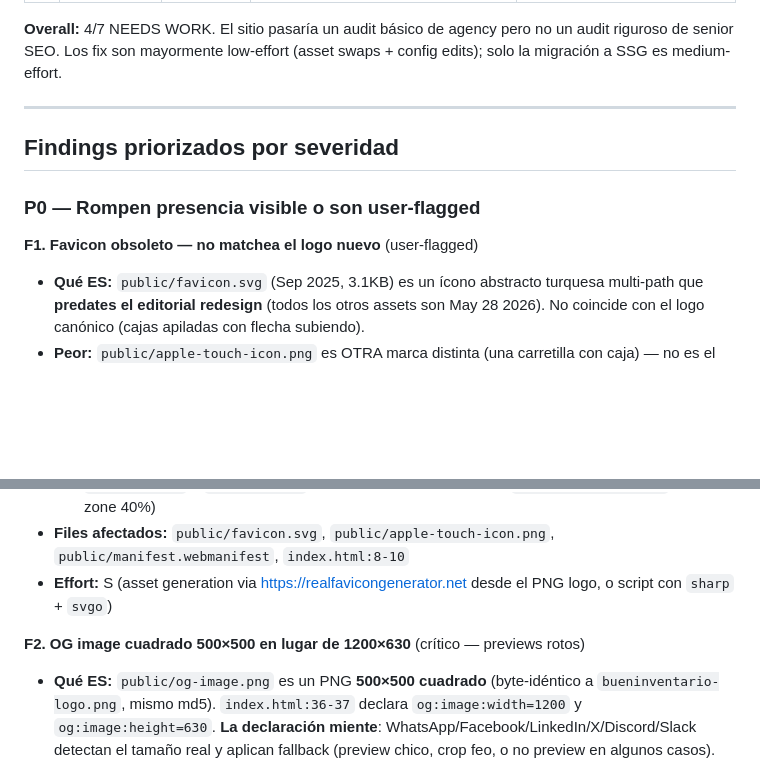
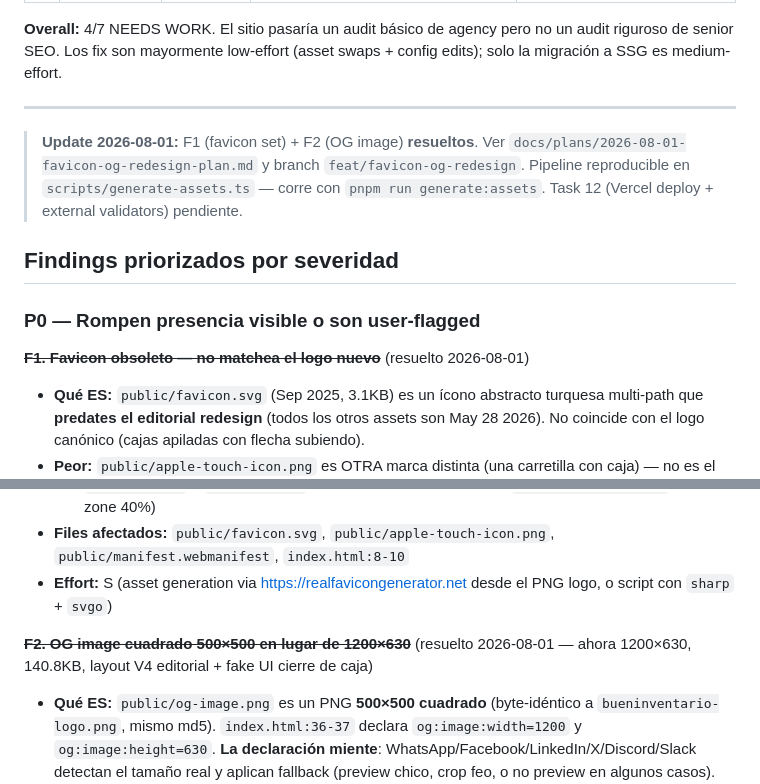
Before and after one commit to nrotsen/buen-inventario-landingpage, a Markdown page: docs/audits/2026-07-31-seo-landing.md, 2 parts joined by grey strips. GitHub-like rendering; blank space fills up the shorter version.

Commit message:
docs(landing/audit): mark F1+F2 as resolved by favicon-og-redesign

```diff
--- a/docs/audits/2026-07-31-seo-landing.md
+++ b/docs/audits/2026-07-31-seo-landing.md
@@ -40,11 +40,13 @@ Investigación completa: fuentes primarias Google Search Central, web.dev, MDN,
 
 ---
 
+> **Update 2026-08-01:** F1 (favicon set) + F2 (OG image) **resueltos**. Ver `docs/plans/2026-08-01-favicon-og-redesign-plan.md` y branch `feat/favicon-og-redesign`. Pipeline reproducible en `scripts/generate-assets.ts` — corre con `pnpm run generate:assets`. Task 12 (Vercel deploy + external validators) pendiente.
+
 ## Findings priorizados por severidad
 
 ### P0 — Rompen presencia visible o son user-flagged
 
-**F1. Favicon obsoleto — no matchea el logo nuevo** (user-flagged)
+**~~F1. Favicon obsoleto — no matchea el logo nuevo~~** (resuelto 2026-08-01)
 - **Qué ES:** `public/favicon.svg` (Sep 2025, 3.1KB) es un ícono abstracto turquesa multi-path que **predates el editorial redesign** (todos los otros assets son May 28 2026). No coincide con el logo canónico (cajas apiladas con flecha subiendo).
 - **Peor:** `public/apple-touch-icon.png` es OTRA marca distinta (una carretilla con caja) — no es el logo actual **ni** el favicon actual. Es lo que aparece en iOS home screen cuando alguien guarda la landing.
 - **Qué DEBERÍA SER:** Set completo de favicons derivados del logo nuevo (cajas + flecha):
@@ -55,7 +57,7 @@ Investigación completa: fuentes primarias Google Search Central, web.dev, MDN,
 - **Files afectados:** `public/favicon.svg`, `public/apple-touch-icon.png`, `public/manifest.webmanifest`, `index.html:8-10`
 - **Effort:** S (asset generation via https://realfavicongenerator.net desde el PNG logo, o script con `sharp` + `svgo`)
 
-**F2. OG image cuadrado 500×500 en lugar de 1200×630** (crítico — previews rotos)
+**~~F2. OG image cuadrado 500×500 en lugar de 1200×630~~** (resuelto 2026-08-01 — ahora 1200×630, 140.8KB, layout V4 editorial + fake UI cierre de caja)
 - **Qué ES:** `public/og-image.png` es un PNG **500×500 cuadrado** (byte-idéntico a `bueninventario-logo.png`, mismo md5). `index.html:36-37` declara `og:image:width=1200` y `og:image:height=630`. **La declaración miente**: WhatsApp/Facebook/LinkedIn/X/Discord/Slack detectan el tamaño real y aplican fallback (preview chico, crop feo, o no preview en algunos casos).
 - **Qué DEBERÍA SER:** Imagen dedicada 1200×630 PNG (< 1MB idealmente < 200KB), con:
   - Wordmark "Buen Inventario" + tagline "Recuperá el control de tu comercio"
```
